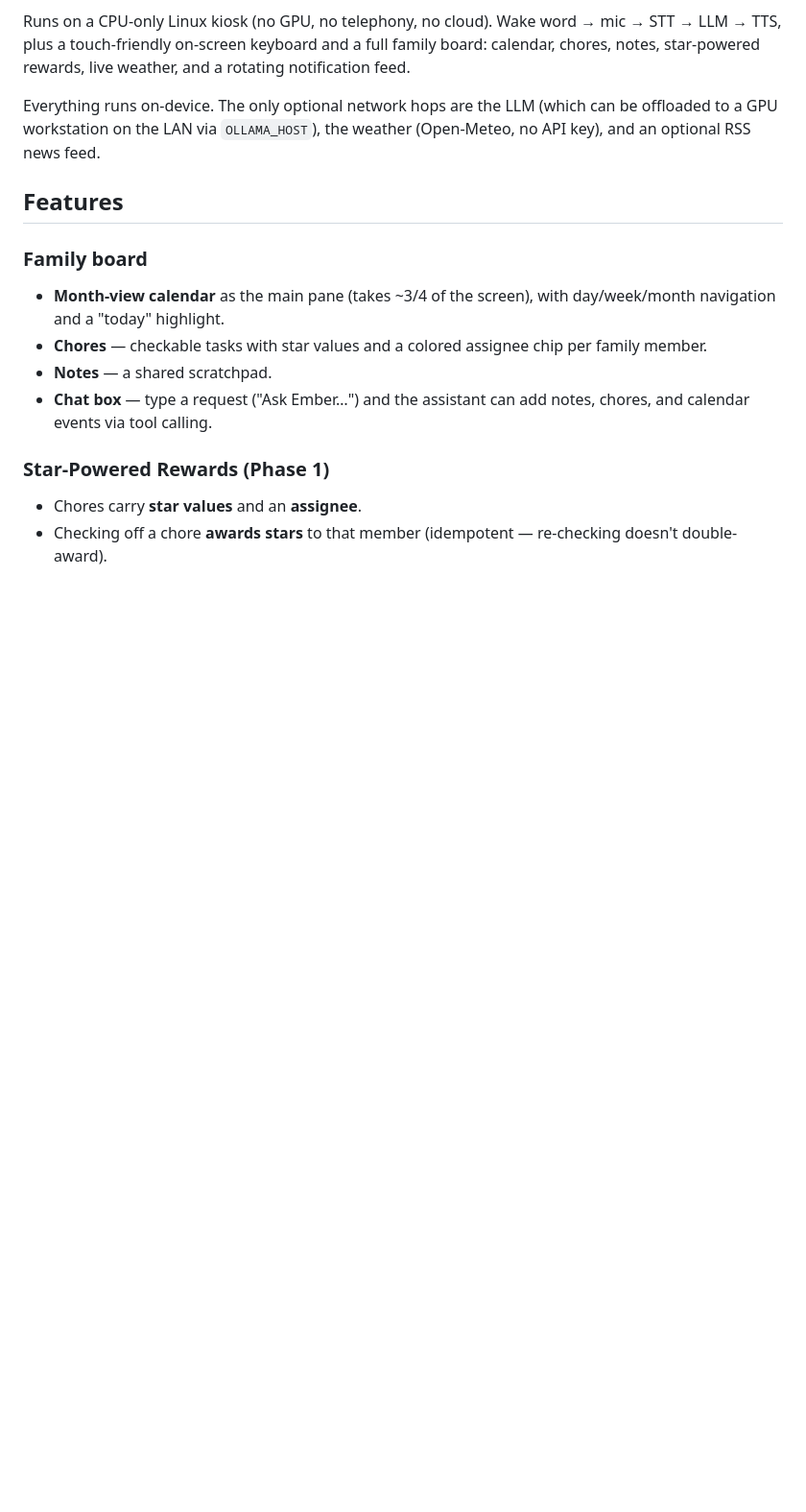
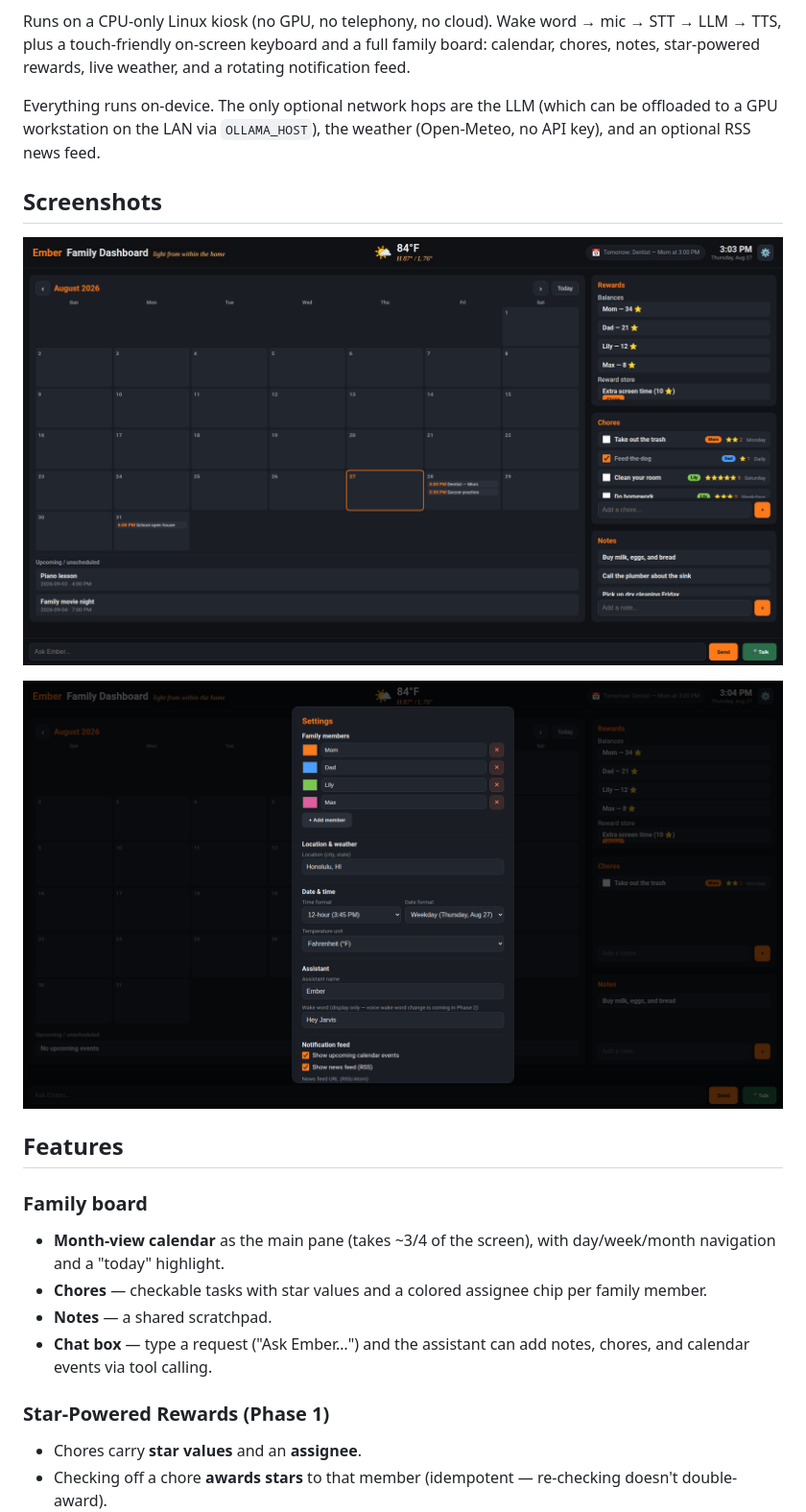
Before and after one commit to benjamin-craig-hi/ember-family-dashboard, a Markdown page: README.md, the part around the change. Shown: that part at 96% size. GitHub-like rendering; pictures changed too: docs/screenshots/dashboard.png (added), docs/screenshots/settings.png (added); blank space fills up the shorter version.

Commit message:
docs: add screenshots to README

```diff
--- a/README.md
+++ b/README.md
@@ -14,6 +14,12 @@ rotating notification feed.
 Everything runs on-device. The only optional network hops are the LLM (which can
 be offloaded to a GPU workstation on the LAN via `OLLAMA_HOST`), the weather
 (Open-Meteo, no API key), and an optional RSS news feed.
+
+## Screenshots
+
+![Ember Family Dashboard](docs/screenshots/dashboard.png)
+
+![Settings](docs/screenshots/settings.png)
 
 ## Features
 
```
